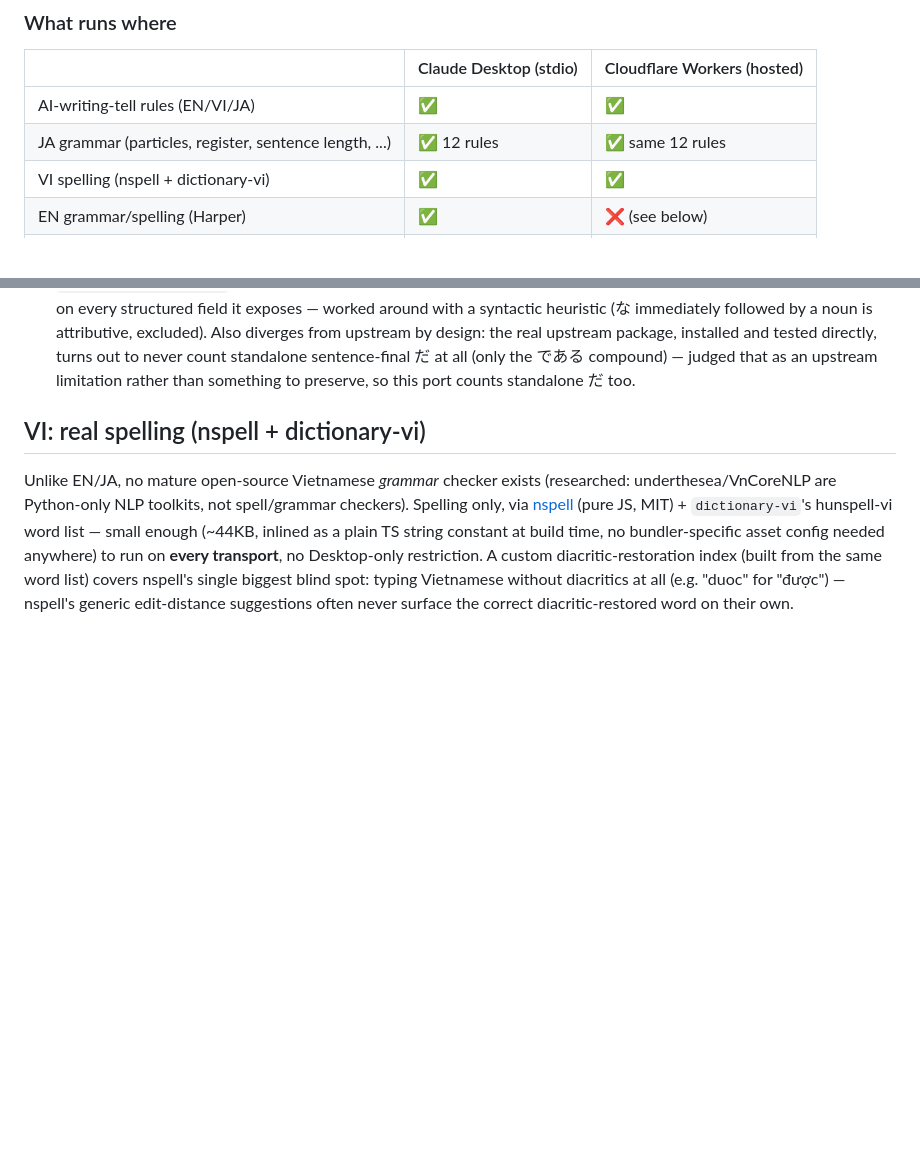
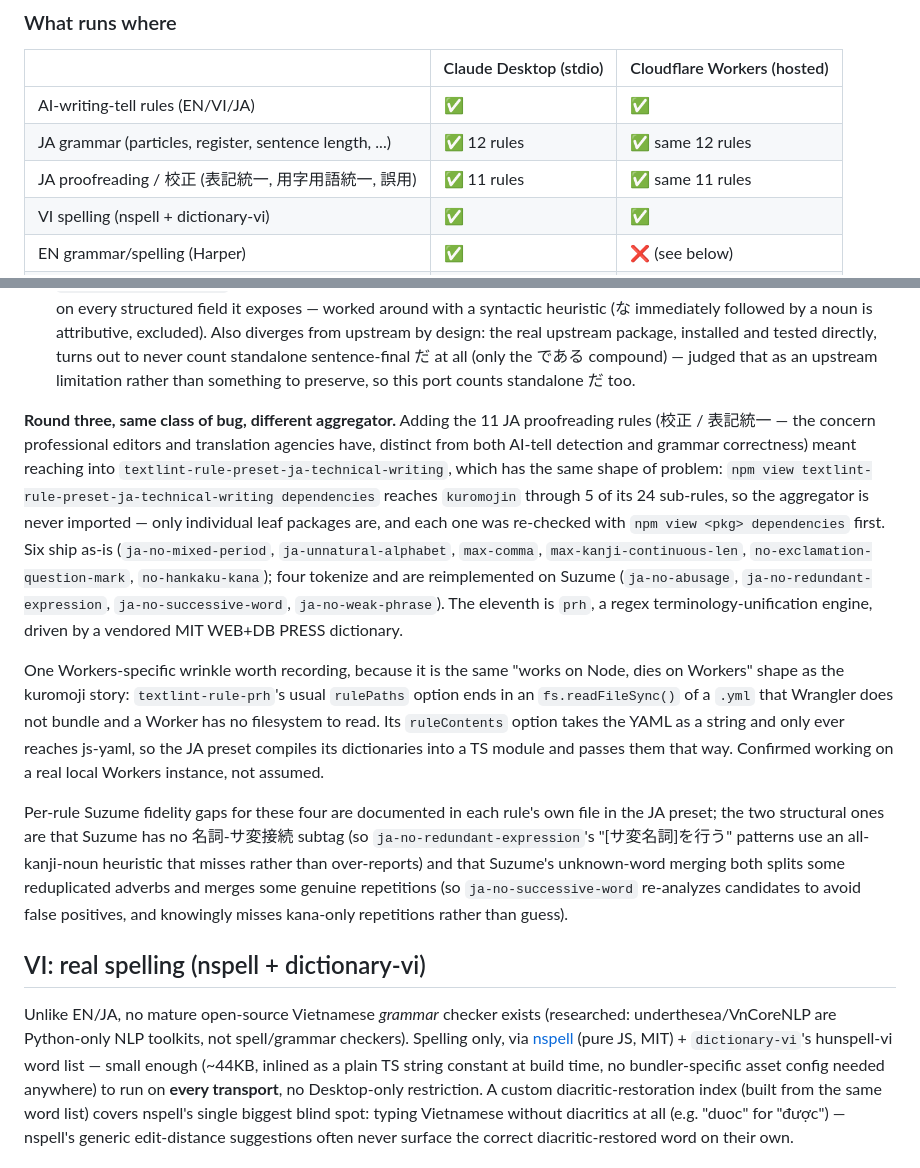
Before and after one commit to aitytech/ai-writing-lint-suite, a Markdown page: packages/mcp-server/README.md, 2 parts joined by grey strips. Rendered like a GitHub page; blank space fills up the shorter version.

Commit message:
docs: JA is 35 rules now -- document the 校正 (proofreading) category
The JA preset gained an 11-rule proofreading/copy-editing category in
@aitytech/textlint-rule-preset-ai-writing-ja v1.14.0 (8b00a7a): `prh` driven by a
vendored MIT WEB+DB PRESS terminology dictionary, plus 10 rules taken from
textlint-rule-preset-ja-technical-writing -- 6 as-is, 4 reimplemented on Suzume.
That takes JA from 24 to 35 rules, so both READMEs' counts were stale.

The pin bump itself (packages/lint-core/package.json, pnpm-workspace.yaml,
pnpm-lock.yaml -> 8b00a7ae30067931b34ba9f17c7d08710f68572e) landed inside the
preceding Vale commit, which was authored concurrently in this working tree and
picked those files up; recording that here so the bump is traceable to a commit
message that explains it.

packages/mcp-server/README.md also gets a "round three" entry in the
kuromoji-avoidance narrative, since this hit the same aggregator trap a third
time (textlint-rule-preset-ja-technical-writing reaches kuromojin through 5 of
its 24 sub-rules, so only leaf packages are imported), plus the one new
Workers-specific wrinkle: textlint-rule-prh's `rulePaths` option is an
fs.readFileSync of a .yml Wrangler does not bundle, so the dictionaries are
compiled into a TS module and passed via `ruleContents` instead.

Verified before writing this down, not assumed: `wrangler deploy --dry-run`
bundles clean at 839.53 KiB gzip (well under the 3MB free-tier cap) with no
kuromojin in the graph, and against a local `wrangler dev` all 11 new rules
appear in `list_rules` with the intended severities and all 11 produce real
findings from `lint_text` with zero errors.

Co-Authored-By: Claude Sonnet 5 <noreply@anthropic.com>

```diff
--- a/packages/mcp-server/README.md
+++ b/packages/mcp-server/README.md
@@ -23,6 +23,7 @@ model call.
 |---|---|---|
 | AI-writing-tell rules (EN/VI/JA) | ✅ | ✅ |
 | JA grammar (particles, register, sentence length, ...) | ✅ 12 rules | ✅ same 12 rules |
+| JA proofreading / 校正 (表記統一, 用字用語統一, 誤用) | ✅ 11 rules | ✅ same 11 rules |
 | VI spelling (nspell + dictionary-vi) | ✅ | ✅ |
 | EN grammar/spelling (Harper) | ✅ | ❌ (see below) |
 | EN style guide (Vale + write-good) | ✅ | ❌ (see below) |
@@ -91,6 +92,34 @@ file:
   turns out to never count standalone sentence-final だ at all (only the である compound) —
   judged that as an upstream limitation rather than something to preserve, so this port counts
   standalone だ too.
+
+**Round three, same class of bug, different aggregator.** Adding the 11 JA proofreading rules
+(校正 / 表記統一 — the concern professional editors and translation agencies have, distinct from
+both AI-tell detection and grammar correctness) meant reaching into
+`textlint-rule-preset-ja-technical-writing`, which has the same shape of problem:
+`npm view textlint-rule-preset-ja-technical-writing dependencies` reaches `kuromojin` through
+5 of its 24 sub-rules, so the aggregator is never imported — only individual leaf packages are,
+and each one was re-checked with `npm view <pkg> dependencies` first. Six ship as-is
+(`ja-no-mixed-period`, `ja-unnatural-alphabet`, `max-comma`, `max-kanji-continuous-len`,
+`no-exclamation-question-mark`, `no-hankaku-kana`); four tokenize and are reimplemented on
+Suzume (`ja-no-abusage`, `ja-no-redundant-expression`, `ja-no-successive-word`,
+`ja-no-weak-phrase`). The eleventh is `prh`, a regex terminology-unification engine, driven by
+a vendored MIT WEB+DB PRESS dictionary.
+
+One Workers-specific wrinkle worth recording, because it is the same "works on Node, dies on
+Workers" shape as the kuromoji story: `textlint-rule-prh`'s usual `rulePaths` option ends in an
+`fs.readFileSync()` of a `.yml` that Wrangler does not bundle and a Worker has no filesystem to
+read. Its `ruleContents` option takes the YAML as a string and only ever reaches js-yaml, so
+the JA preset compiles its dictionaries into a TS module and passes them that way. Confirmed
+working on a real local Workers instance, not assumed.
+
+Per-rule Suzume fidelity gaps for these four are documented in each rule's own file in the JA
+preset; the two structural ones are that Suzume has no 名詞-サ変接続 subtag (so
+`ja-no-redundant-expression`'s "[サ変名詞]を行う" patterns use an all-kanji-noun heuristic that
+misses rather than over-reports) and that Suzume's unknown-word merging both splits some
+reduplicated adverbs and merges some genuine repetitions (so `ja-no-successive-word` re-analyzes
+candidates to avoid false positives, and knowingly misses kana-only repetitions rather than
+guess).
 
 ## VI: real spelling (nspell + dictionary-vi)
 
```
Also changed, not shown: README.md (+5 -1 lines).
